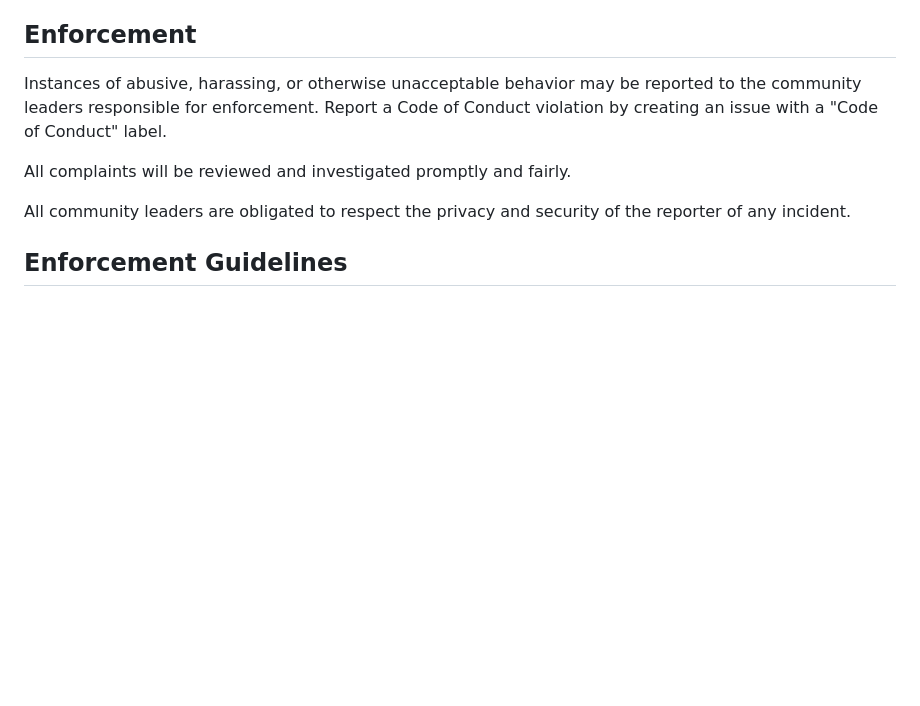
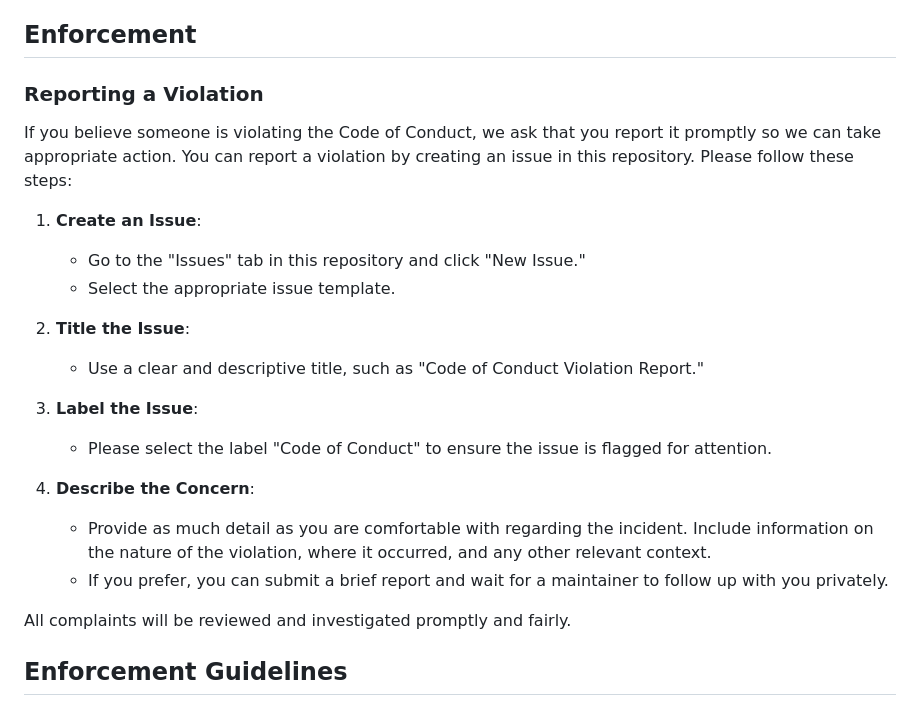
Before and after one commit to pravot/SafePlay-Guardian, a Markdown page: CODE_OF_CONDUCT.md, the part around the change. Drawn GitHub-style; blank space fills up the shorter version.

Commit message:
Update CODE_OF_CONDUCT.md
Signed-off-by: watchtowerguardian <watchtowerguardian@coredynamicplus.com>

```diff
--- a/CODE_OF_CONDUCT.md
+++ b/CODE_OF_CONDUCT.md
@@ -58,14 +58,26 @@ representative at an online or offline event.
 
 ## Enforcement
 
-Instances of abusive, harassing, or otherwise unacceptable behavior may be
-reported to the community leaders responsible for enforcement. Report a Code of Conduct
-violation by creating an issue with a "Code of Conduct" label.
+### Reporting a Violation
+
+If you believe someone is violating the Code of Conduct, we ask that you report it promptly so we can take appropriate action. You can report a violation by creating an issue in this repository. Please follow these steps:
+
+1. **Create an Issue**:
+   - Go to the "Issues" tab in this repository and click "New Issue."
+   - Select the appropriate issue template.
+
+2. **Title the Issue**:
+   - Use a clear and descriptive title, such as "Code of Conduct Violation Report."
+
+3. **Label the Issue**:
+   - Please select the label "Code of Conduct" to ensure the issue is flagged for attention.
+
+4. **Describe the Concern**:
+   - Provide as much detail as you are comfortable with regarding the incident. Include information on the nature of the violation, where it occurred, and any other relevant context.
+   - If you prefer, you can submit a brief report and wait for a maintainer to follow up with you privately.
 
 All complaints will be reviewed and investigated promptly and fairly.
 
-All community leaders are obligated to respect the privacy and security of the
-reporter of any incident.
 
 ## Enforcement Guidelines
 
```
